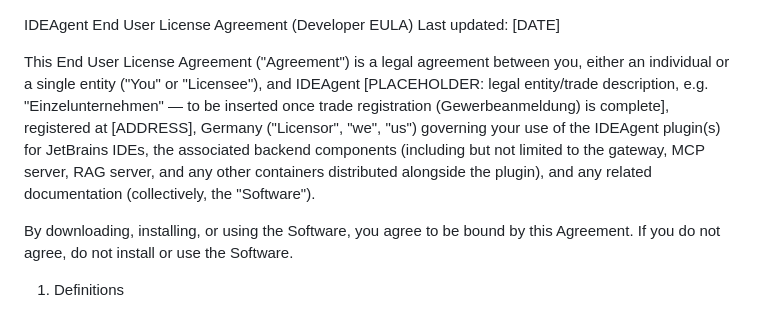
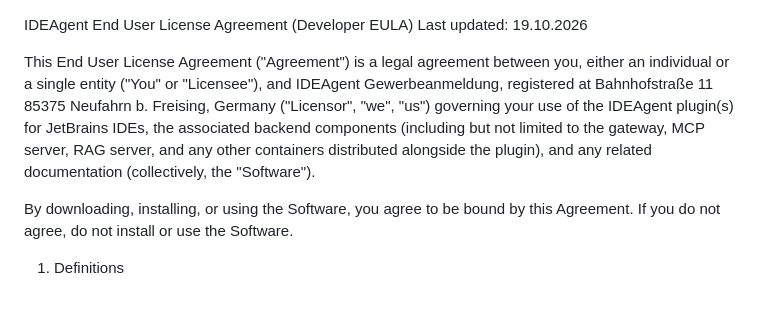
Before and after one commit to ideagent/.github, a Markdown page: license.md, the part around the change. Rendered like a GitHub page.

Commit message:
Revise license agreement with updated information
Updated the license agreement with the current date and legal entity details.

```diff
--- a/license.md
+++ b/license.md
@@ -1,7 +1,7 @@
 IDEAgent End User License Agreement (Developer EULA)
-Last updated: [DATE]
+Last updated: 19.10.2026
 
-This End User License Agreement ("Agreement") is a legal agreement between you, either an individual or a single entity ("You" or "Licensee"), and IDEAgent [PLACEHOLDER: legal entity/trade description, e.g. "Einzelunternehmen" — to be inserted once trade registration (Gewerbeanmeldung) is complete], registered at [ADDRESS], Germany ("Licensor", "we", "us") governing your use of the IDEAgent plugin(s) for JetBrains IDEs, the associated backend components (including but not limited to the gateway, MCP server, RAG server, and any other containers distributed alongside the plugin), and any related documentation (collectively, the "Software").
+This End User License Agreement ("Agreement") is a legal agreement between you, either an individual or a single entity ("You" or "Licensee"), and IDEAgent Gewerbeanmeldung, registered at Bahnhofstraße 11 85375 Neufahrn b. Freising, Germany ("Licensor", "we", "us") governing your use of the IDEAgent plugin(s) for JetBrains IDEs, the associated backend components (including but not limited to the gateway, MCP server, RAG server, and any other containers distributed alongside the plugin), and any related documentation (collectively, the "Software").
 
 By downloading, installing, or using the Software, you agree to be bound by this Agreement. If you do not agree, do not install or use the Software.
 
```
